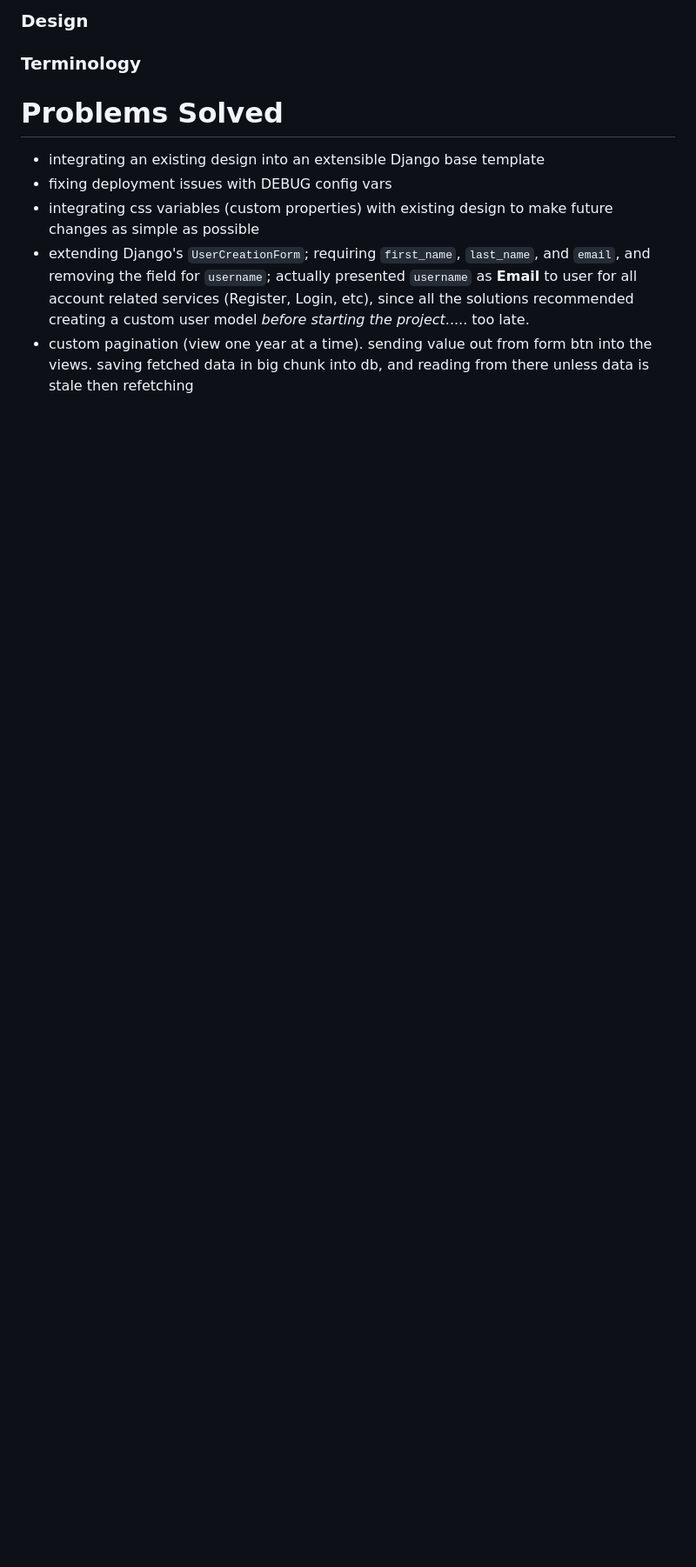
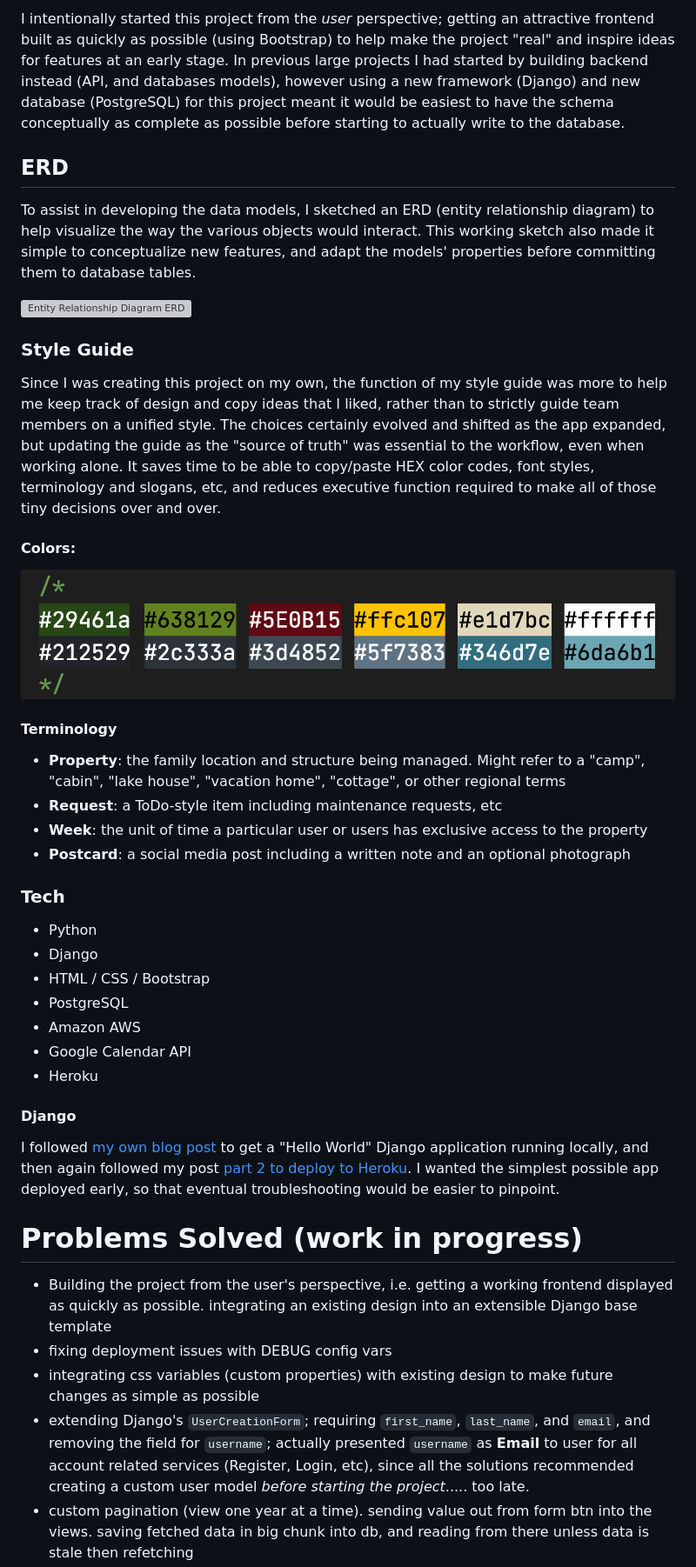
Before and after one commit to benhammondmusic/littlecabin, a Markdown page: README.md, the part around the change printed below. Shown: that part at 87% size. Drawn GitHub-style; pictures changed too: little-cabin-colors.png (added); blank space fills up the shorter version; grey boxes are pictures that could not be loaded.

```diff
--- a/README.md
+++ b/README.md
@@ -43,11 +114,44 @@ Secure, family-only web application providing:
 
-### Design
+I intentionally started this project from the _user_ perspective; getting an attractive frontend built as quickly as possible (using Bootstrap) to help make the project "real" and inspire ideas for features at an early stage. In previous large projects I had started by building backend instead (API, and databases models), however using a new framework (Django) and new database (PostgreSQL) for this project meant it would be easiest to have the schema conceptually as complete as possible before starting to actually write to the database.
 
-### Terminology
+## ERD
 
-# Problems Solved
+To assist in developing the data models, I sketched an ERD (entity relationship diagram) to help visualize the way the various objects would interact. This working sketch also made it simple to conceptualize new features, and adapt the models' properties before committing them to database tables.
 
-- integrating an existing design into an extensible Django base template
+![Entity Relationship Diagram ERD](erd.svg)
+
+### Style Guide
+
+Since I was creating this project on my own, the function of my style guide was more to help me keep track of design and copy ideas that I liked, rather than to strictly guide team members on a unified style. The choices certainly evolved and shifted as the app expanded, but updating the guide as the "source of truth" was essential to the workflow, even when working alone. It saves time to be able to copy/paste HEX color codes, font styles, terminology and slogans, etc, and reduces executive function required to make all of those tiny decisions over and over.
+
+#### Colors:
+
+![Screenshot of HEX codes from color scheme](little-cabin-colors.png)
+
+#### Terminology
+
+- **Property**: the family location and structure being managed. Might refer to a "camp", "cabin", "lake house", "vacation home", "cottage", or other regional terms
+- **Request**: a ToDo-style item including maintenance requests, etc
+- **Week**: the unit of time a particular user or users has exclusive access to the property
+- **Postcard**: a social media post including a written note and an optional photograph
+
+### Tech
+
+- Python
+- Django
+- HTML / CSS / Bootstrap
+- PostgreSQL
+- Amazon AWS
+- Google Calendar API
+- Heroku
+
+#### Django
+
+I followed [my own blog post](https://blog.benhammond.tech/django-getting-started) to get a "Hello World" Django application running locally, and then again followed my post [part 2 to deploy to Heroku](https://blog.benhammond.tech/deploying-django-to-heroku). I wanted the simplest possible app deployed early, so that eventual troubleshooting would be easier to pinpoint.
+
+# Problems Solved (work in progress)
+
+- Building the project from the user's perspective, i.e. getting a working frontend displayed as quickly as possible. integrating an existing design into an extensible Django base template
 - fixing deployment issues with DEBUG config vars
 - integrating css variables (custom properties) with existing design to make future changes as simple as possible
 - extending Django's `UserCreationForm`; requiring `first_name`, `last_name`, and `email`, and removing the field for `username`; actually presented `username` as **Email** to user for all account related services (Register, Login, etc), since all the solutions recommended creating a custom user model _before starting the project_..... too late.
```
Also changed, not shown: other parts of README.md (+104 -42 lines), littlecabin.png (added), wireframes.png (added), 4 other files.
